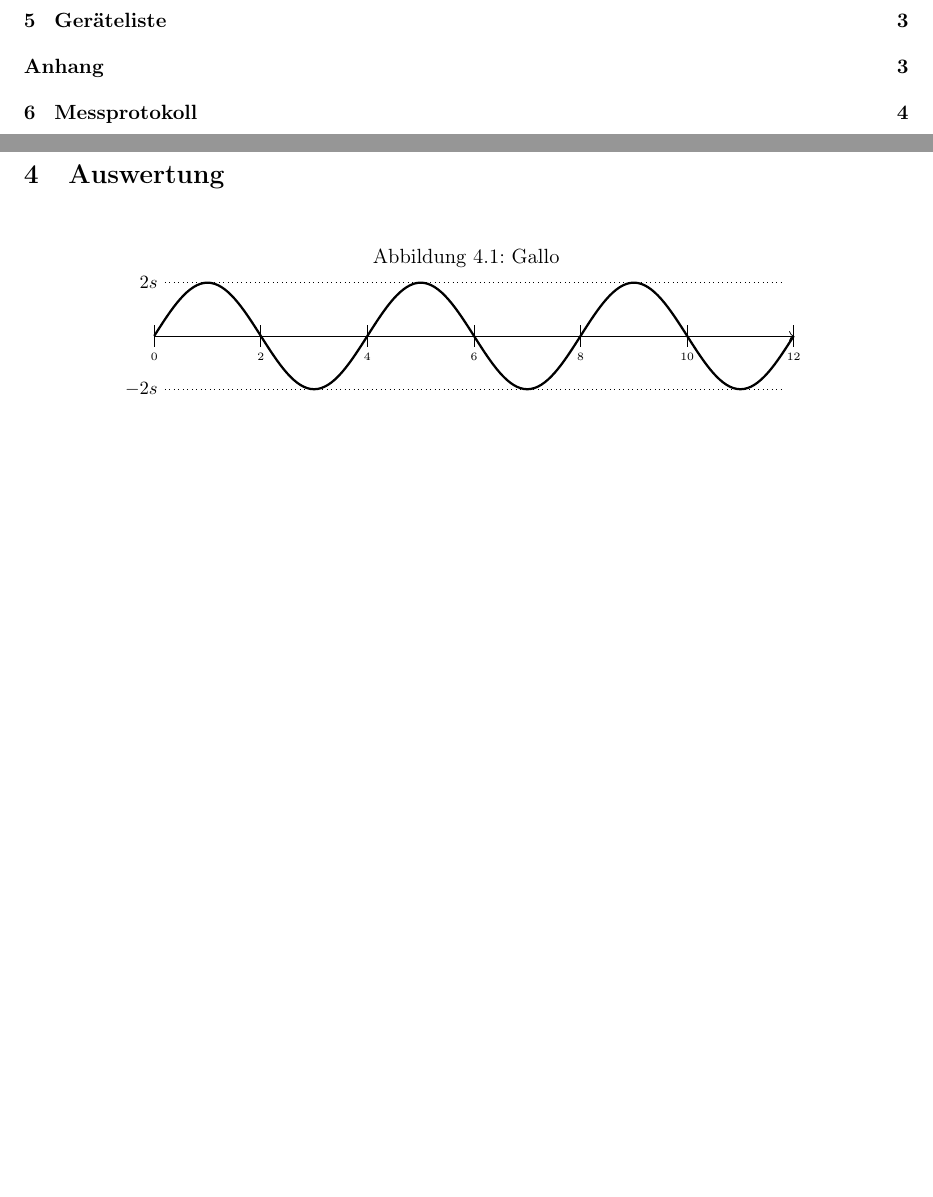
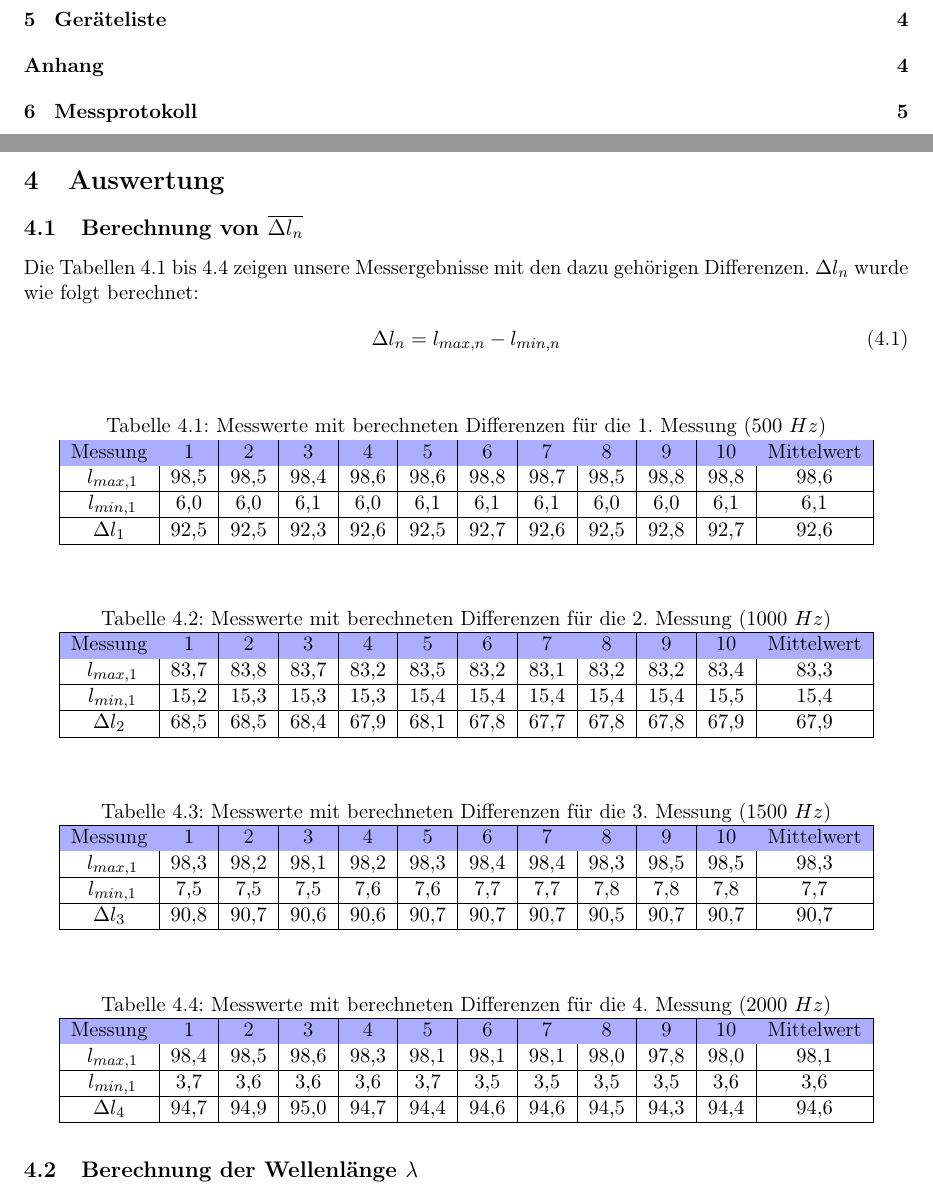
Before and after one commit to TechNiggo/LaborPhysikS2, a LaTeX document (s2_master.tex, which reads inhalt/auswertung.tex, setup/commands.tex, tikz/bedruendungLambda.tex): two parts of pages 1 and 3 of 6 before the commit and two parts of pages 1 and 3 of 7 after it, joined at a grey line, cut so that both start at the same text. Compiled offline with pdfLaTeX.

Commit message:
Auswertung Teil 1 und 2 fertig

```diff
--- a/inhalt/auswertung.tex
+++ b/inhalt/auswertung.tex
@@ -2,7 +2,63 @@
 \label{sec:auswertung}
 
 %==========Nico=================
+\subsection{Berechnung von $\overline{\Delta l_n}$}
+\label{sub:auswertung->MittelwertResonanzabstand}
+Die Tabellen \ref{tab:auswertung->MittelwertResonanzabstand->Messung1} bis \ref{tab:auswertung->MittelwertResonanzabstand->Messung4} zeigen unsere Messergebnisse mit den dazu gehörigen Differenzen. $\Delta l_n$ wurde wie folgt berechnet:
+\begin{align}
+	\Delta l_n &= l_{max,n} - l_{min,n}
+\end{align}
+\begin{tabelle}
+	\caption{Messwerte mit berechneten Differenzen für die 1. Messung ($500~Hz$)}
+	\label{tab:auswertung->MittelwertResonanzabstand->Messung1}
+	\sisetup{round-precision=1}
+	\begin{tabular}{|c|c|c|c|c|c|c|c|c|c|c|c|}
+		\hline \rowcolor{firstcsvrow}
+		Messung & 1 & 2 & 3 & 4 & 5 & 6 & 7 & 8 & 9 & 10 & Mittelwert \\
+		\csvreader[separator=semicolon, late after line = \\\hline]{./tables/A1a.csv}{}{
+			\csvcoli & $\num{\csvcolii}$ & $\num{\csvcoliii}$ & $\num{\csvcoliv}$ & $\num{\csvcolv}$ & $\num{\csvcolvi}$ & $\num{\csvcolvii}$ & $\num{\csvcolviii}$ & $\num{\csvcolix}$ & $\num{\csvcolx}$ & $\num{\csvcolxi}$ & $\num{\csvcolxii}$
+		}
+	\end{tabular}
+\end{tabelle}
+\begin{tabelle}
+	\caption{Messwerte mit berechneten Differenzen für die 2. Messung ($1000~Hz$)}
+	\label{tab:auswertung->MittelwertResonanzabstand->Messung2}
+	\sisetup{round-precision=1}
+	\begin{tabular}{|c|c|c|c|c|c|c|c|c|c|c|c|}
+		\hline \rowcolor{firstcsvrow}
+		Messung & 1 & 2 & 3 & 4 & 5 & 6 & 7 & 8 & 9 & 10 & Mittelwert \\
+		\csvreader[separator=semicolon, late after line = \\\hline]{./tables/A1b.csv}{}{
+			\csvcoli & $\num{\csvcolii}$ & $\num{\csvcoliii}$ & $\num{\csvcoliv}$ & $\num{\csvcolv}$ & $\num{\csvcolvi}$ & $\num{\csvcolvii}$ & $\num{\csvcolviii}$ & $\num{\csvcolix}$ & $\num{\csvcolx}$ & $\num{\csvcolxi}$ & $\num{\csvcolxii}$
+		}
+	\end{tabular}
+\end{tabelle}
+\begin{tabelle}
+	\caption{Messwerte mit berechneten Differenzen für die 3. Messung ($1500~Hz$)}
+	\label{tab:auswertung->MittelwertResonanzabstand->Messung3}
+	\sisetup{round-precision=1}
+	\begin{tabular}{|c|c|c|c|c|c|c|c|c|c|c|c|}
+		\hline \rowcolor{firstcsvrow}
+		Messung & 1 & 2 & 3 & 4 & 5 & 6 & 7 & 8 & 9 & 10 & Mittelwert \\
+		\csvreader[separator=semicolon, late after line = \\\hline]{./tables/A1c.csv}{}{
+			\csvcoli & $\num{\csvcolii}$ & $\num{\csvcoliii}$ & $\num{\csvcoliv}$ & $\num{\csvcolv}$ & $\num{\csvcolvi}$ & $\num{\csvcolvii}$ & $\num{\csvcolviii}$ & $\num{\csvcolix}$ & $\num{\csvcolx}$ & $\num{\csvcolxi}$ & $\num{\csvcolxii}$
+		}
+	\end{tabular}
+\end{tabelle}
+\begin{tabelle}
+	\caption{Messwerte mit berechneten Differenzen für die 4. Messung ($2000~Hz$)}
+	\label{tab:auswertung->MittelwertResonanzabstand->Messung4}
+	\sisetup{round-precision=1}
+	\begin{tabular}{|c|c|c|c|c|c|c|c|c|c|c|c|}
+		\hline \rowcolor{firstcsvrow}
+		Messung & 1 & 2 & 3 & 4 & 5 & 6 & 7 & 8 & 9 & 10 & Mittelwert \\
+		\csvreader[separator=semicolon, late after line = \\\hline]{./tables/A1d.csv}{}{
+			\csvcoli & $\num{\csvcolii}$ & $\num{\csvcoliii}$ & $\num{\csvcoliv}$ & $\num{\csvcolv}$ & $\num{\csvcolvi}$ & $\num{\csvcolvii}$ & $\num{\csvcolviii}$ & $\num{\csvcolix}$ & $\num{\csvcolx}$ & $\num{\csvcolxi}$ & $\num{\csvcolxii}$
+		}
+	\end{tabular}
+\end{tabelle}
+
+\subsection{Berechnung der Wellenlänge $\lambda$}
+\label{sub:auswertung->Wellenlaenge}
+Abbildung \ref{ab:auswertung->lambda->begruendung} zeigt die stehende Welle im Resonanzrohr mit den dazugehörigen Längenbeziehungen. Die Anzahl der Resonanzen ist in blau eingezeichnet, wobei bei der Resonanz $l_{min}$ mit eins zu zählen begonnen wurde.
 \begin{abbildung}
-	\caption{Gallo}
-	\label{ab:auswertung->begruendung}
 	\input{./tikz/bedruendungLambda}
--- a/setup/commands.tex
+++ b/setup/commands.tex
@@ -148,8 +148,8 @@
 %Neue Umgebungen
 %Tabelle
 \newenvironment{tabele}{\begin{longtable}}{\end{longtable}}
-\newenvironment{tabelle}{\begin{table}[h] \centering}{\end{table}}
-\newenvironment{abbildung}{\begin{figure}[h] \centering}{\end{figure}}
+\newenvironment{tabelle}{\begin{table}[H] \centering}{\end{table}}
+\newenvironment{abbildung}{\begin{figure}[H] \centering}{\end{figure}}
 
 
 %Neue Farben
--- a/tikz/bedruendungLambda.tex
+++ b/tikz/bedruendungLambda.tex
@@ -6,8 +6,3 @@
 %	% use TeX as calculator:
 %	\addplot {sin(x)};
 %	\end{axis}
-    \draw[->] (0,0) -- (12,0);
-    \draw[dotted] (0.2,1)node[left,font=\small] {$2s$} -- (11.8,1);
-    \draw[dotted] (0.2,-1)node[left,font=\small] {$-2s$} -- (11.8,-1);
-    \foreach \x in {0,2,...,12}{
-    \draw (\x,-0.2)node [below,font=\tiny,] {\x} -- (\x,0.2) ;
```
Also changed, not shown: tables/A1a.csv (added, +4 -0 lines), tables/A1b.csv (added, +4 -0 lines), tables/A1c.csv (added, +4 -0 lines), tables/A1d.csv (added, +4 -0 lines), tables/Ergebnisse.csv (added, +5 -0 lines), s2_master.pdf, inhalt/auswertung.tex (28 more changed lines), tikz/bedruendungLambda.tex (12 more changed lines), 2 other files.
